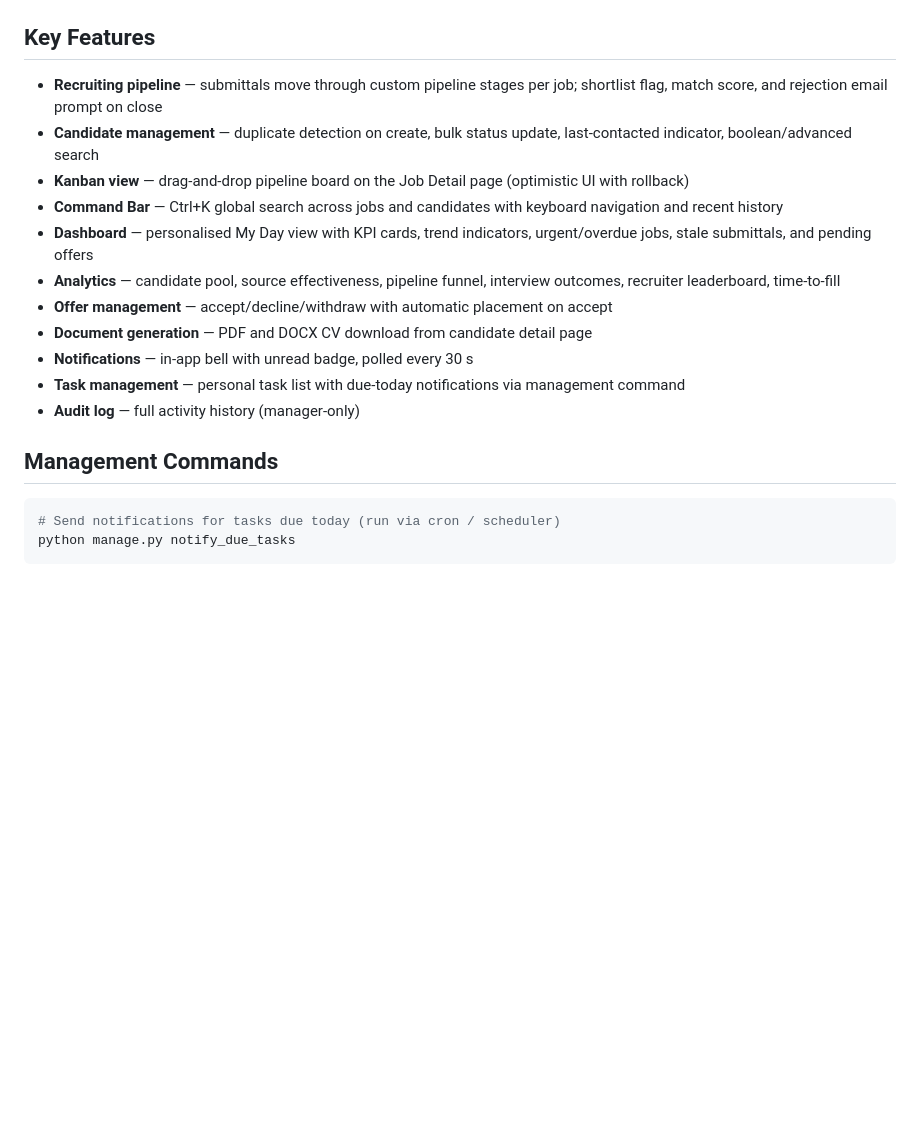
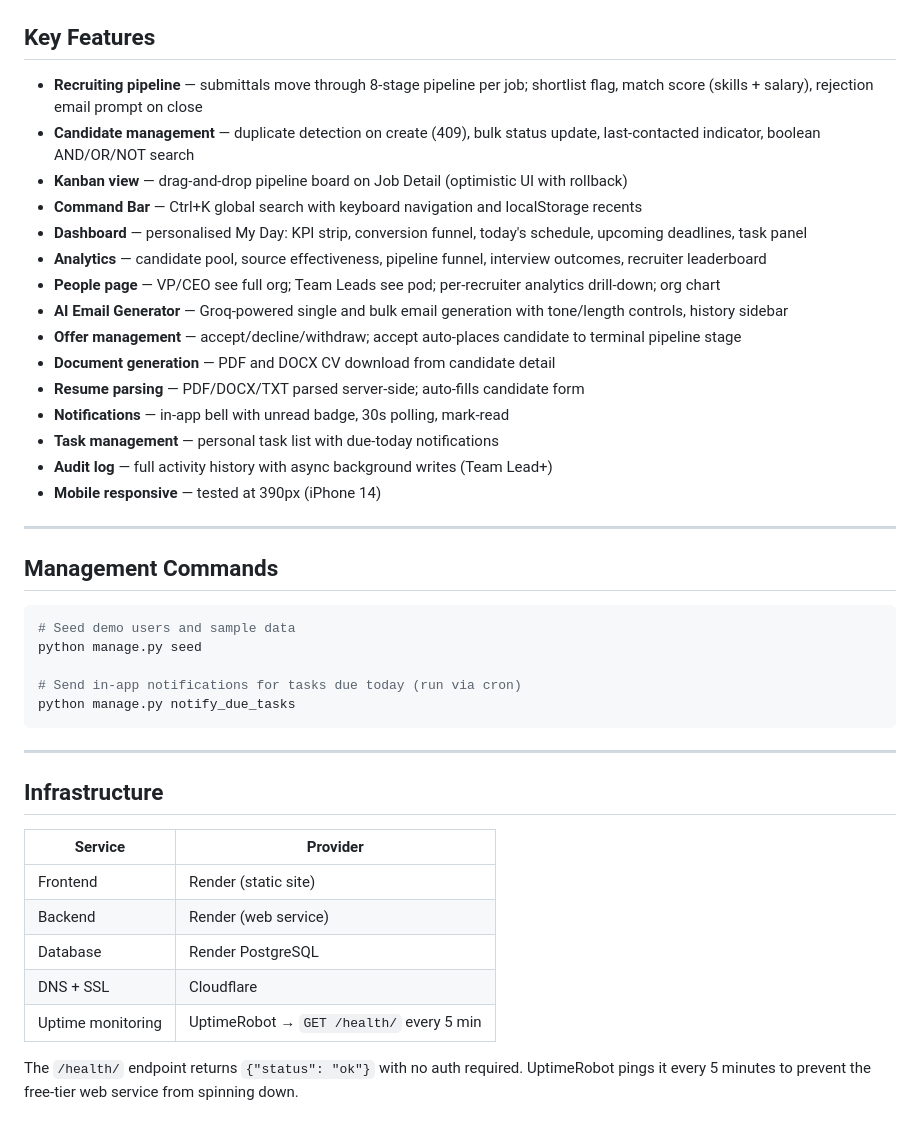
Before and after one commit to bm1105-debug/TalentDesk, a Markdown page: README.md, the part around one of its changes. GitHub-like rendering; blank space fills up the shorter version.

````diff
--- a/README.md
+++ b/README.md
@@ -127,21 +166,44 @@ python manage.py test
 
 ## Key Features
 
-- **Recruiting pipeline** — submittals move through custom pipeline stages per job; shortlist flag, match score, and rejection email prompt on close
-- **Candidate management** — duplicate detection on create, bulk status update, last-contacted indicator, boolean/advanced search
-- **Kanban view** — drag-and-drop pipeline board on the Job Detail page (optimistic UI with rollback)
-- **Command Bar** — Ctrl+K global search across jobs and candidates with keyboard navigation and recent history
-- **Dashboard** — personalised My Day view with KPI cards, trend indicators, urgent/overdue jobs, stale submittals, and pending offers
-- **Analytics** — candidate pool, source effectiveness, pipeline funnel, interview outcomes, recruiter leaderboard, time-to-fill
-- **Offer management** — accept/decline/withdraw with automatic placement on accept
-- **Document generation** — PDF and DOCX CV download from candidate detail page
-- **Notifications** — in-app bell with unread badge, polled every 30 s
-- **Task management** — personal task list with due-today notifications via management command
-- **Audit log** — full activity history (manager-only)
+- **Recruiting pipeline** — submittals move through 8-stage pipeline per job; shortlist flag, match score (skills + salary), rejection email prompt on close
+- **Candidate management** — duplicate detection on create (409), bulk status update, last-contacted indicator, boolean AND/OR/NOT search
+- **Kanban view** — drag-and-drop pipeline board on Job Detail (optimistic UI with rollback)
+- **Command Bar** — Ctrl+K global search with keyboard navigation and localStorage recents
+- **Dashboard** — personalised My Day: KPI strip, conversion funnel, today's schedule, upcoming deadlines, task panel
+- **Analytics** — candidate pool, source effectiveness, pipeline funnel, interview outcomes, recruiter leaderboard
+- **People page** — VP/CEO see full org; Team Leads see pod; per-recruiter analytics drill-down; org chart
+- **AI Email Generator** — Groq-powered single and bulk email generation with tone/length controls, history sidebar
+- **Offer management** — accept/decline/withdraw; accept auto-places candidate to terminal pipeline stage
+- **Document generation** — PDF and DOCX CV download from candidate detail
+- **Resume parsing** — PDF/DOCX/TXT parsed server-side; auto-fills candidate form
+- **Notifications** — in-app bell with unread badge, 30s polling, mark-read
+- **Task management** — personal task list with due-today notifications
+- **Audit log** — full activity history with async background writes (Team Lead+)
+- **Mobile responsive** — tested at 390px (iPhone 14)
+
+---
 
 ## Management Commands
 
 ```bash
-# Send notifications for tasks due today (run via cron / scheduler)
+# Seed demo users and sample data
+python manage.py seed
+
+# Send in-app notifications for tasks due today (run via cron)
 python manage.py notify_due_tasks
 ```
+
+---
+
+## Infrastructure
+
+| Service | Provider |
+|---------|---------|
+| Frontend | Render (static site) |
+| Backend | Render (web service) |
+| Database | Render PostgreSQL |
+| DNS + SSL | Cloudflare |
+| Uptime monitoring | UptimeRobot → `GET /health/` every 5 min |
+
+The `/health/` endpoint returns `{"status": "ok"}` with no auth required. UptimeRobot pings it every 5 minutes to prevent the free-tier web service from spinning down.
````
Also changed, not shown: other parts of README.md (+79 -40 lines).
